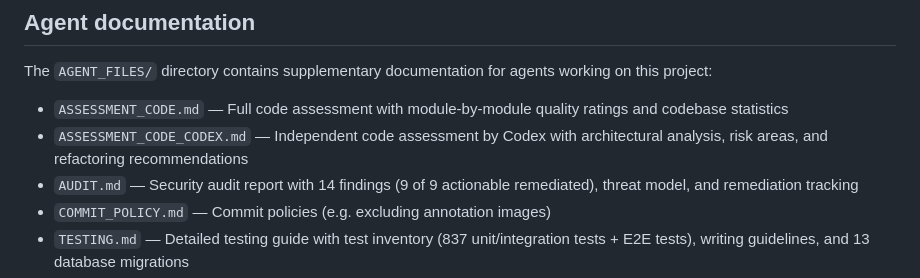
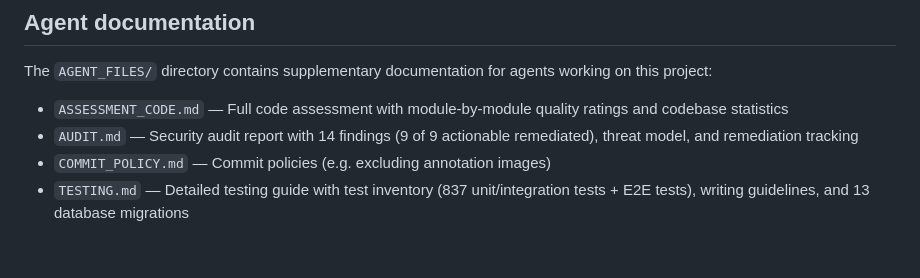
Before and after one commit to epatel/claude-agents-dashboard, a Markdown page: README.md, the part around the change. GitHub-like rendering; blank space fills up the shorter version.

Commit message:
Update docs with correct test category totals and remove stale ASSESSMENT_CODE_CODEX.md reference

```diff
--- a/README.md
+++ b/README.md
@@ -501,7 +501,6 @@ Each project gets its own server instance. Run `run.sh` from different repos —
 The `AGENT_FILES/` directory contains supplementary documentation for agents working on this project:
 
 - `ASSESSMENT_CODE.md` — Full code assessment with module-by-module quality ratings and codebase statistics
-- `ASSESSMENT_CODE_CODEX.md` — Independent code assessment by Codex with architectural analysis, risk areas, and refactoring recommendations
 - `AUDIT.md` — Security audit report with 14 findings (9 of 9 actionable remediated), threat model, and remediation tracking
 - `COMMIT_POLICY.md` — Commit policies (e.g. excluding annotation images)
 - `TESTING.md` — Detailed testing guide with test inventory (837 unit/integration tests + E2E tests), writing guidelines, and 13 database migrations
```
Also changed, not shown: AGENT_FILES/TESTING.md (+2 -2 lines), 1 other file.
